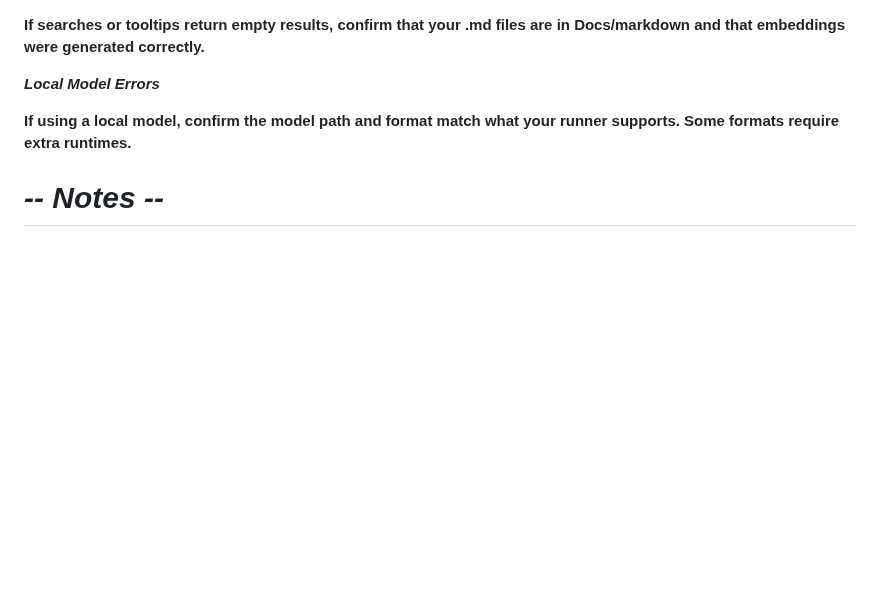
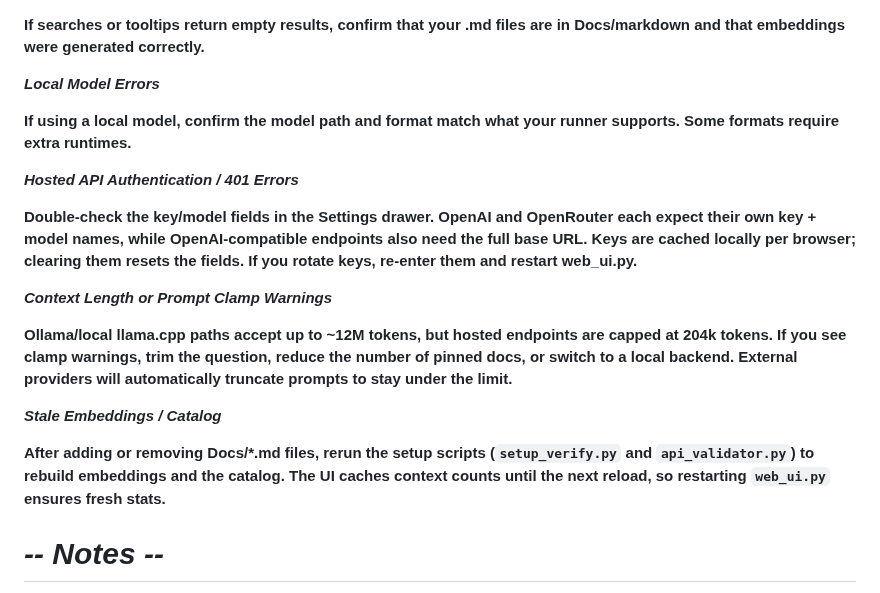
Before and after one commit to im-notalex/luau-assistant, a Markdown page: README.md, the part around the change. Rendered like a GitHub page; blank space fills up the shorter version.

Commit message:
Enhance README with API and context length guidance
Added troubleshooting information for hosted API authentication and context length warnings.

```diff
--- a/README.md
+++ b/README.md
@@ -80,6 +80,18 @@
 
 **If using a local model, confirm the model path and format match what your runner supports. Some formats require extra runtimes.**
 
+***Hosted API Authentication / 401 Errors***
+
+**Double-check the key/model fields in the Settings drawer. OpenAI and OpenRouter each expect their own key + model names, while OpenAI-compatible endpoints also need the full base URL. Keys are cached locally per browser; clearing them resets the fields. If you rotate keys, re-enter them and restart web_ui.py.**
+
+***Context Length or Prompt Clamp Warnings***
+
+**Ollama/local llama.cpp paths accept up to ~12M tokens, but hosted endpoints are capped at 204k tokens. If you see clamp warnings, trim the question, reduce the number of pinned docs, or switch to a local backend. External providers will automatically truncate prompts to stay under the limit.**
+
+***Stale Embeddings / Catalog***
+
+**After adding or removing Docs/*.md files, rerun the setup scripts (`setup_verify.py` and `api_validator.py`) to rebuild embeddings and the catalog. The UI caches context counts until the next reload, so restarting `web_ui.py` ensures fresh stats.**
+
 # ***-- Notes --***
 
 **This project is intended for personal or educational use. I didn't make this to replace developers, i made it to teach and make it easier for people to learn. Don't use it to replace developers. TLDR; don't be a dirtbag, you dingus.**
```
